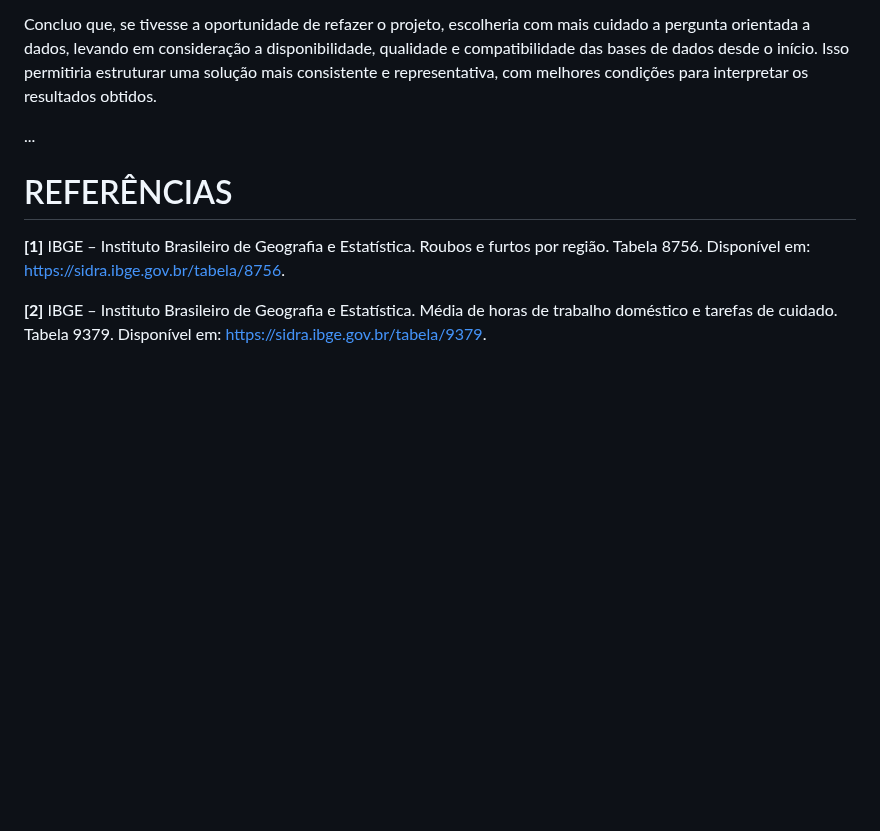
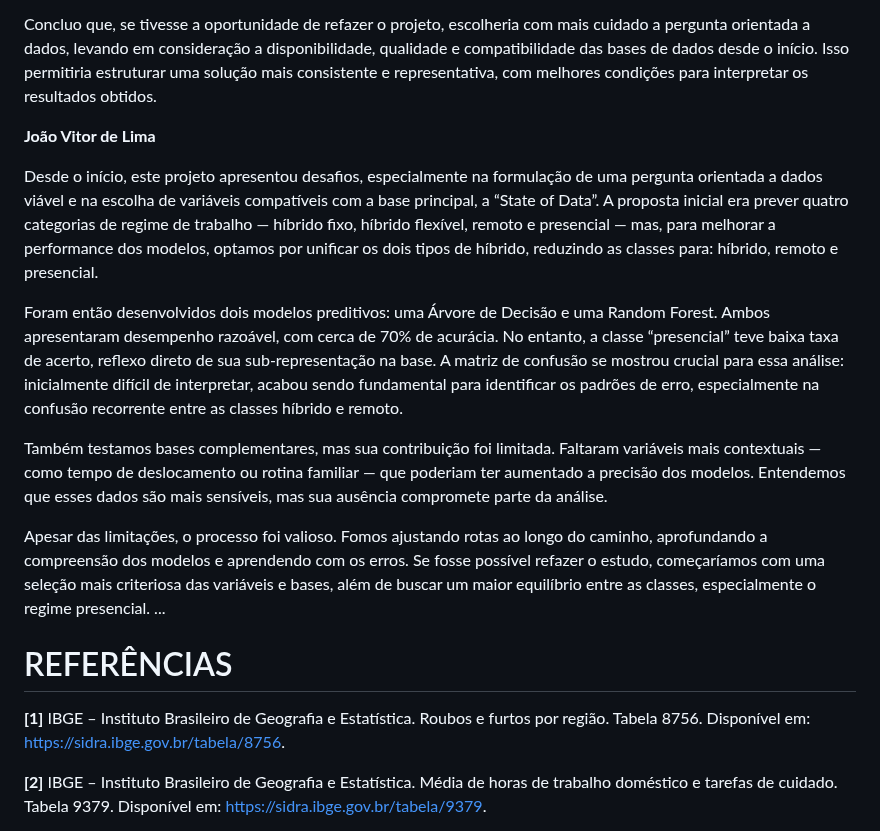
Before and after one commit to mdjunior-afk/Projeto-Regime-de-Trabalho, a Markdown page: docs/report.md, the part around the change. Drawn GitHub-style; blank space fills up the shorter version.

Commit message:
feat(report): Conclusão João Vitor

```diff
--- a/docs/report.md
+++ b/docs/report.md
@@ -1511,6 +1511,15 @@ Durante a análise dos resultados, observamos que ambos os modelos apresentaram
 
 Concluo que, se tivesse a oportunidade de refazer o projeto, escolheria com mais cuidado a pergunta orientada a dados, levando em consideração a disponibilidade, qualidade e compatibilidade das bases de dados desde o início. Isso permitiria estruturar uma solução mais consistente e representativa, com melhores condições para interpretar os resultados obtidos.
 
+**João Vitor de Lima**
+
+Desde o início, este projeto apresentou desafios, especialmente na formulação de uma pergunta orientada a dados viável e na escolha de variáveis compatíveis com a base principal, a “State of Data”. A proposta inicial era prever quatro categorias de regime de trabalho — híbrido fixo, híbrido flexível, remoto e presencial — mas, para melhorar a performance dos modelos, optamos por unificar os dois tipos de híbrido, reduzindo as classes para: híbrido, remoto e presencial.
+
+Foram então desenvolvidos dois modelos preditivos: uma Árvore de Decisão e uma Random Forest. Ambos apresentaram desempenho razoável, com cerca de 70% de acurácia. No entanto, a classe “presencial” teve baixa taxa de acerto, reflexo direto de sua sub-representação na base. A matriz de confusão se mostrou crucial para essa análise: inicialmente difícil de interpretar, acabou sendo fundamental para identificar os padrões de erro, especialmente na confusão recorrente entre as classes híbrido e remoto.
+
+Também testamos bases complementares, mas sua contribuição foi limitada. Faltaram variáveis mais contextuais — como tempo de deslocamento ou rotina familiar — que poderiam ter aumentado a precisão dos modelos. Entendemos que esses dados são mais sensíveis, mas sua ausência compromete parte da análise.
+
+Apesar das limitações, o processo foi valioso. Fomos ajustando rotas ao longo do caminho, aprofundando a compreensão dos modelos e aprendendo com os erros. Se fosse possível refazer o estudo, começaríamos com uma seleção mais criteriosa das variáveis e bases, além de buscar um maior equilíbrio entre as classes, especialmente o regime presencial.
 ...
 
 # REFERÊNCIAS
```
